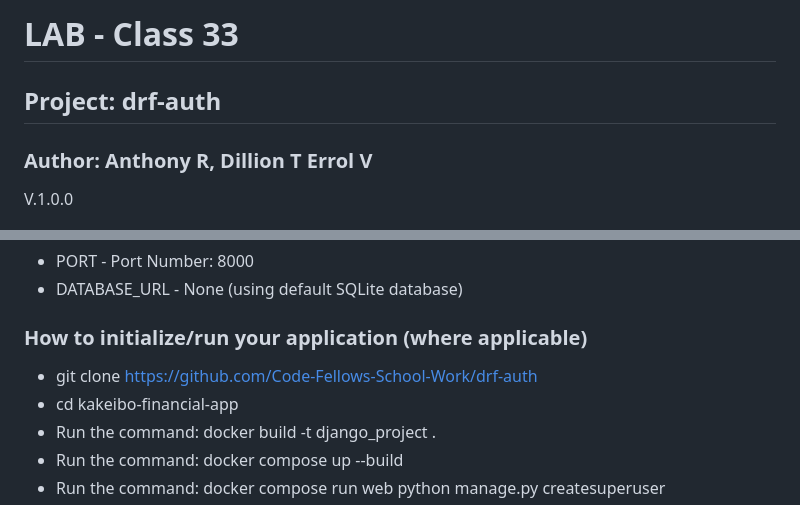
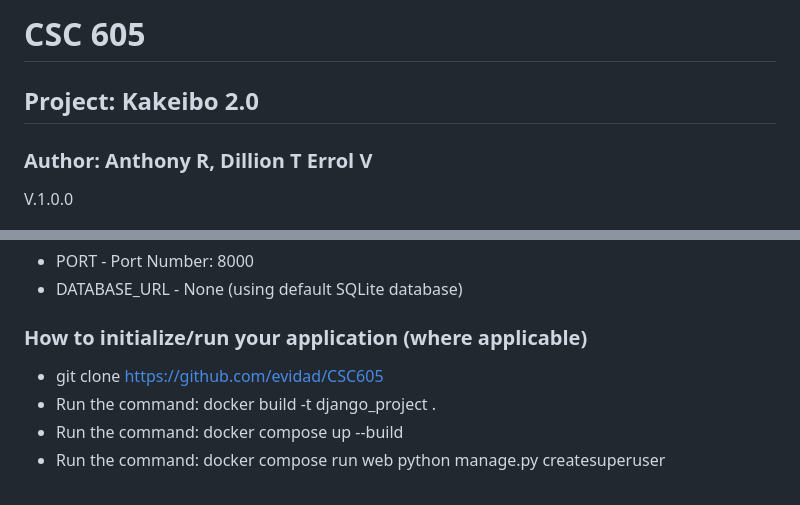
Before and after one commit to evidad/CSC605, a Markdown page: README.md, 2 parts joined by grey strips. GitHub-like rendering.

```diff
--- a/README.md
+++ b/README.md
@@ -1,6 +1,6 @@
-# LAB - Class 33
+# CSC 605
 
-## Project: drf-auth
+## Project: Kakeibo 2.0
 
 ### Author: Anthony R, Dillion T Errol V
 V.1.0.0
@@ -20,8 +20,7 @@ i.e.
 
 ### How to initialize/run your application (where applicable)
 
-- git clone https://github.com/Code-Fellows-School-Work/drf-auth
-- cd kakeibo-financial-app
+- git clone https://github.com/evidad/CSC605
 - Run the command: docker build -t django_project .
 - Run the command: docker compose up --build
 - Run the command: docker compose run web python manage.py createsuperuser
```
